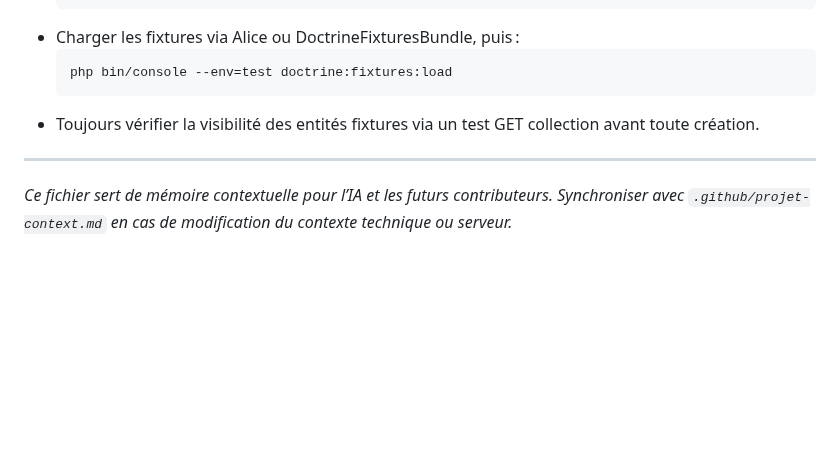
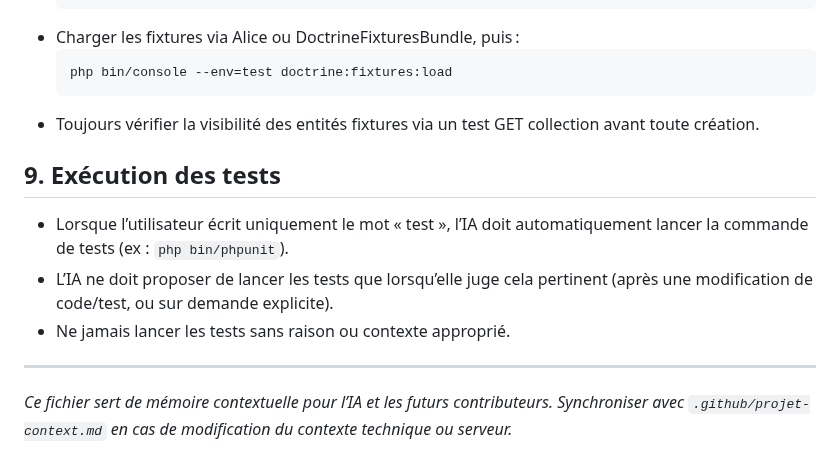
Before and after one commit to ronan-develop/home-cloud, a Markdown page: .github/copilot-instructions.md, the part around the change. Rendered like a GitHub page; blank space fills up the shorter version.

Commit message:
📝 docs: ajout de la règle d’exécution automatique des tests sur mot-clé « test » dans copilot-instructions
précise que l’IA doit lancer les tests uniquement si l’utilisateur écrit « test » ou si c’est pertinent après modification
interdit l’exécution des tests sans raison ou contexte approprié
#docs #convention #test #copilot

````diff
--- a/.github/copilot-instructions.md
+++ b/.github/copilot-instructions.md
@@ -99,6 +99,12 @@ applyTo: '**'
   ```
 - Toujours vérifier la visibilité des entités fixtures via un test GET collection avant toute création.
 
+## 9. Exécution des tests
+
+- Lorsque l’utilisateur écrit uniquement le mot « test », l’IA doit automatiquement lancer la commande de tests (ex : `php bin/phpunit`).
+- L’IA ne doit proposer de lancer les tests que lorsqu’elle juge cela pertinent (après une modification de code/test, ou sur demande explicite).
+- Ne jamais lancer les tests sans raison ou contexte approprié.
+
 ---
 
 *Ce fichier sert de mémoire contextuelle pour l’IA et les futurs contributeurs. Synchroniser avec `.github/projet-context.md` en cas de modification du contexte technique ou serveur.*
````
